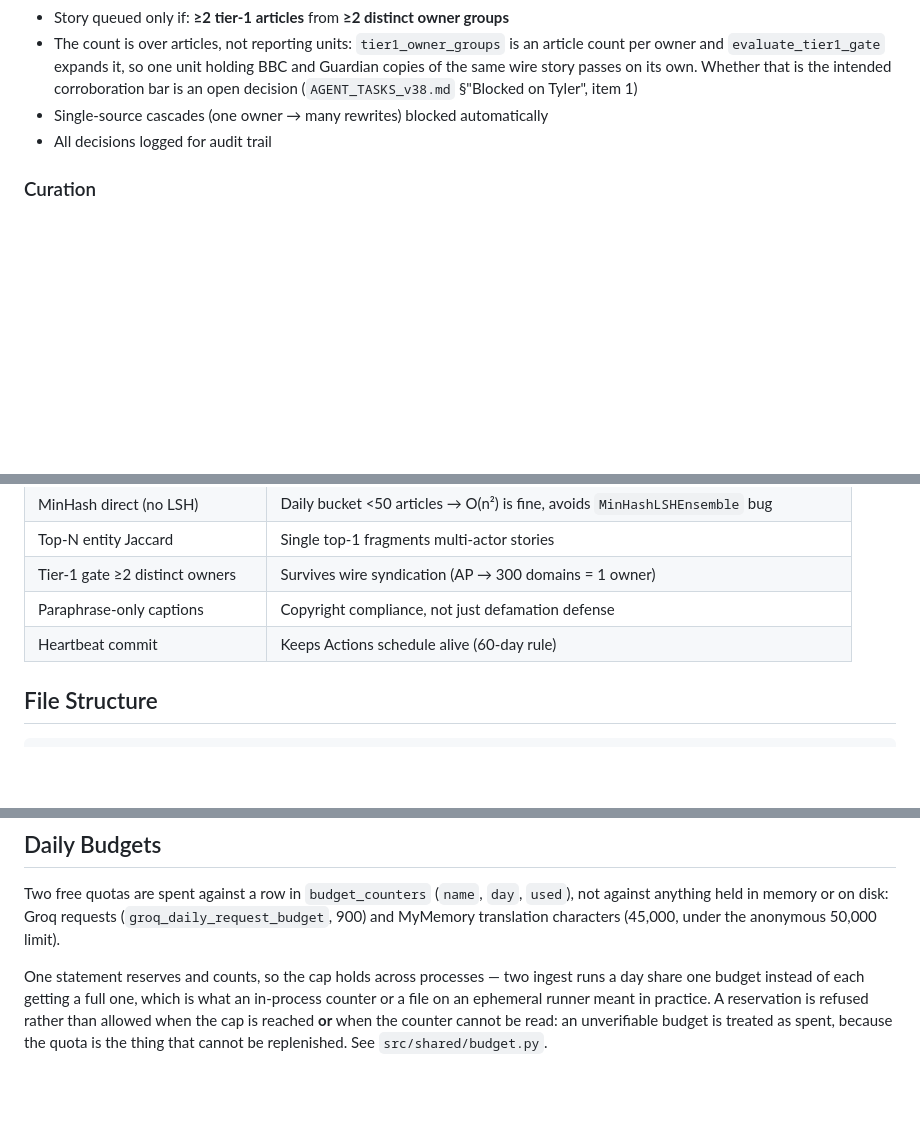
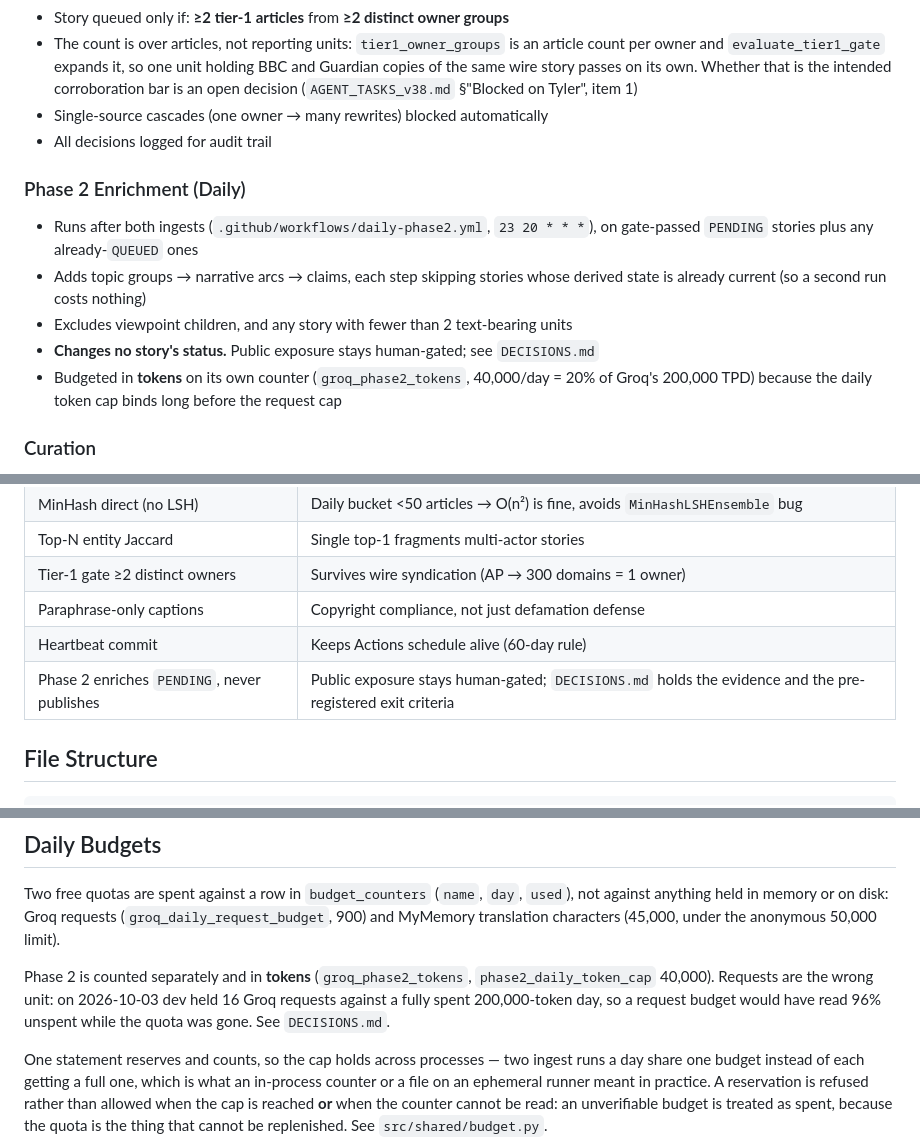
Before and after one commit to Valk-db/news-pipeline, a Markdown page: README.md, 3 parts joined by grey strips. Drawn GitHub-style; blank space fills up the shorter version.

Commit message:
Record the Phase 2 decisions, evidence, and pre-registered exit criteria

```diff
--- a/README.md
+++ b/README.md
@@ -134,6 +134,16 @@ See `src/ingestion/source_registry.py` for the complete, up-to-date source regis
 - Single-source cascades (one owner → many rewrites) blocked automatically
 - All decisions logged for audit trail
 
+### Phase 2 Enrichment (Daily)
+- Runs after both ingests (`.github/workflows/daily-phase2.yml`, `23 20 * * *`), on
+  gate-passed `PENDING` stories plus any already-`QUEUED` ones
+- Adds topic groups → narrative arcs → claims, each step skipping stories whose
+  derived state is already current (so a second run costs nothing)
+- Excludes viewpoint children, and any story with fewer than 2 text-bearing units
+- **Changes no story's status.** Public exposure stays human-gated; see `DECISIONS.md`
+- Budgeted in **tokens** on its own counter (`groq_phase2_tokens`, 40,000/day = 20%
+  of Groq's 200,000 TPD) because the daily token cap binds long before the request cap
+
 ### Curation
 - FastAPI + HTMX UI at `localhost:8000`
 - Keyboard: **A**pprove, **R**eject, **E**dit
@@ -161,6 +171,7 @@ See `src/ingestion/source_registry.py` for the complete, up-to-date source regis
 | Tier-1 gate ≥2 distinct owners | Survives wire syndication (AP → 300 domains = 1 owner) |
 | Paraphrase-only captions | Copyright compliance, not just defamation defense |
 | Heartbeat commit | Keeps Actions schedule alive (60-day rule) |
+| Phase 2 enriches `PENDING`, never publishes | Public exposure stays human-gated; `DECISIONS.md` holds the evidence and the pre-registered exit criteria |
 
 ## File Structure
 
@@ -198,6 +209,11 @@ Every schema change — **new tables**, new columns, column type changes, enum t
 Two free quotas are spent against a row in `budget_counters` (`name`, `day`, `used`), not
 against anything held in memory or on disk: Groq requests (`groq_daily_request_budget`,
 900) and MyMemory translation characters (45,000, under the anonymous 50,000 limit).
+
+Phase 2 is counted separately and in **tokens** (`groq_phase2_tokens`,
+`phase2_daily_token_cap` 40,000). Requests are the wrong unit: on 2026-10-03 dev held 16
+Groq requests against a fully spent 200,000-token day, so a request budget would have
+read 96% unspent while the quota was gone. See `DECISIONS.md`.
 
 One statement reserves and counts, so the cap holds across processes — two ingest runs a
 day share one budget instead of each getting a full one, which is what an in-process
```
Also changed, not shown: DECISIONS.md (added, +154 -0 lines), GRAND_PLAN.md (+20 -0 lines).
